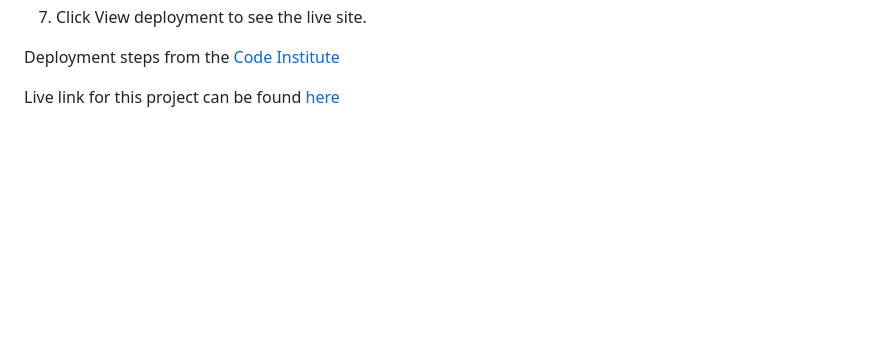
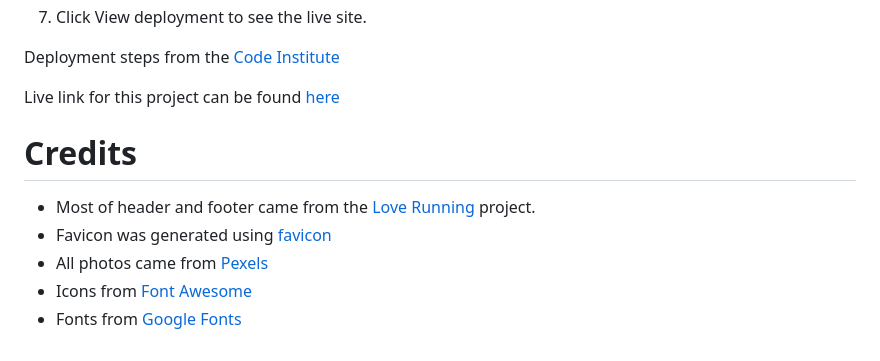
Before and after one commit to JohnnysavageNI/mindfulness, a Markdown page: README.md, the part around the change. Drawn GitHub-style; blank space fills up the shorter version.

Commit message:
Add credits sections to README

```diff
--- a/README.md
+++ b/README.md
@@ -60,3 +60,11 @@ Target audience can be absolutely anyone as mindfulness and good mental health i
 Deployment steps from the [Code Institute](https://codeinstitute.net/)
 
 Live link for this project can be found [here](https://johnnysavageni.github.io/mindfulness/)
+
+# Credits
+
+- Most of header and footer came from the [Love Running](https://github.com/JohnnysavageNI/love-running) project.
+- Favicon was generated using [favicon](https://github.com/JohnnysavageNI/love-running)
+- All photos came from [Pexels](https://www.pexels.com/)
+- Icons from [Font Awesome](https://fontawesome.com/)
+- Fonts from [Google Fonts](https://fonts.google.com/)
```
